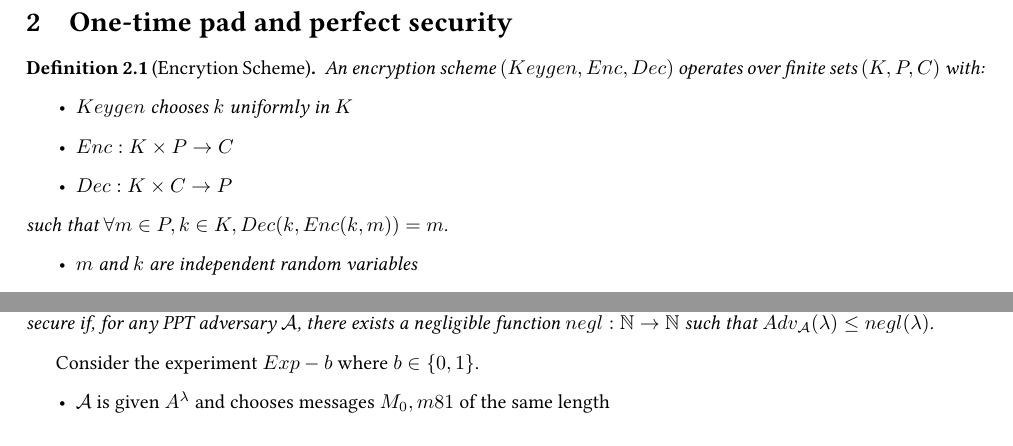
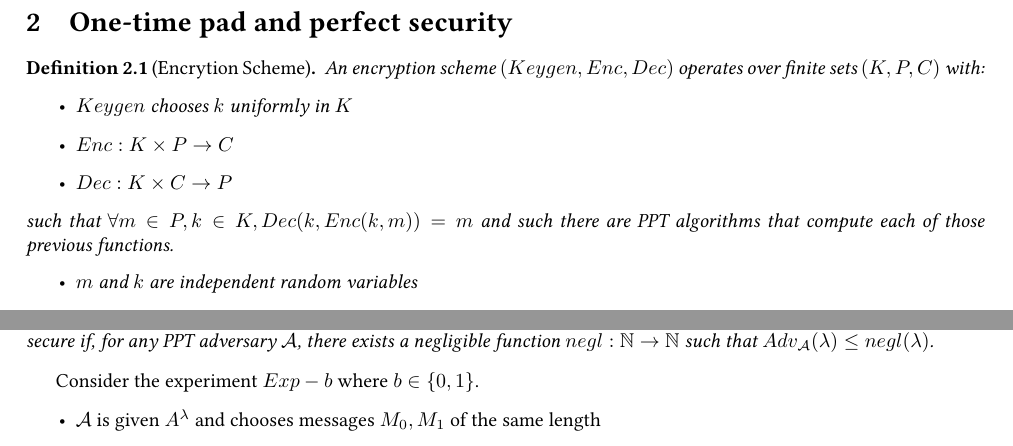
Before and after one commit to lecfab/M1IF2Sem, a LaTeX document (Crypto/cours/cours.tex): two parts of pages 3 and 6 of 8, joined at a grey line, cut so that both start at the same text. Compiled offline with pdfLaTeX.

Commit message:
"some typos"

```diff
--- a/Crypto/cours/cours.tex
+++ b/Crypto/cours/cours.tex
@@ -165,7 +165,7 @@ However cryptography has its limitations:
 \item $Enc : K\times P \rightarrow C$
 \item $Dec : K\times C \rightarrow P$
 \end{itemize}
-such that $\forall m\in P, k\in K, Dec(k,Enc(k,m))=m$.
+such that $\forall m\in P, k\in K, Dec(k,Enc(k,m))=m$ and such there are PPT algorithms that compute each of those previous functions.
 \begin{itemize}
 \item $m$ and $k$ are independent random variables
 \item $Enc$ may be probabilistic but $Dec$ is usually deterministic
@@ -336,7 +336,7 @@ Adv_{\A'} &=& |p-\frac{1}{2}|\\
 
 Consider the experiment $Exp-b$ where $b\in\{0,1\}$.
 \begin{itemize}
-\item $\A$ is given $A^\lambda$ and chooses messages $M_0,m81$ of the same length
+\item $\A$ is given $A^\lambda$ and chooses messages $M_0,M_1$ of the same length
 \item Challenger chooses a key $k\hookrightarrow Keygen(1^\lambda)$ and computes $c=Enc(k,M_b)$ which is given to $\A$.
 \item $\A$ outputs $b'\in\{0,1\}$ and wins if $b=b'$.
 \end{itemize}
```
Also changed, not shown: PnP/cours/cours.tex (+1 -1 lines).
